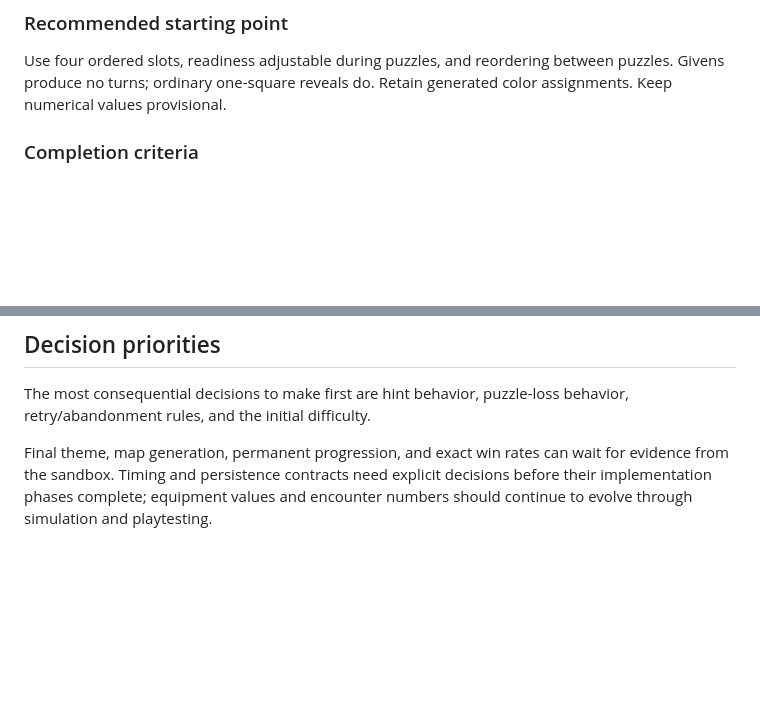
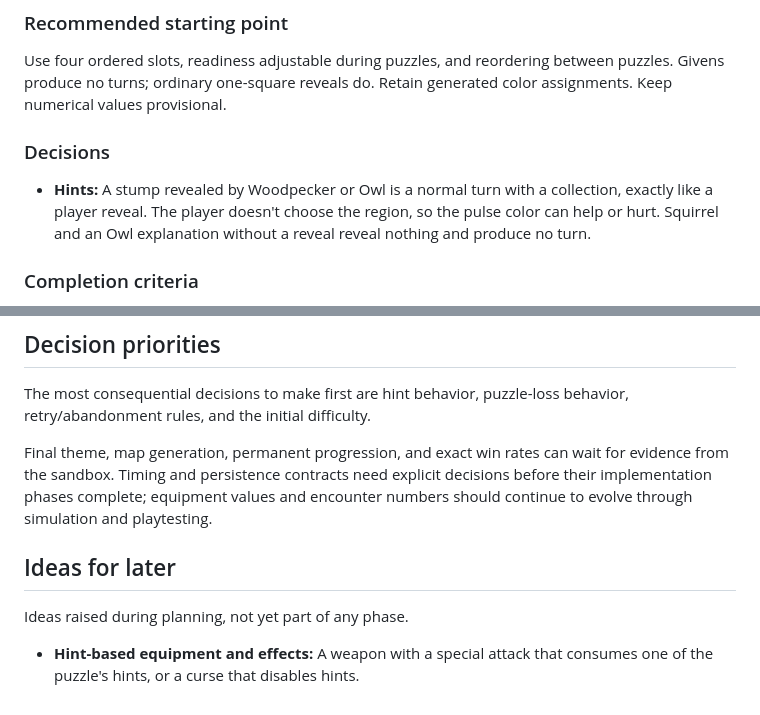
Before and after one commit to weevilgenius/stumped-game, a Markdown page: docs/adventure-mode-plan.md, 2 parts joined by grey strips. Rendered like a GitHub page; blank space fills up the shorter version.

Commit message:
Record adventure mode hint decision and start ideas list
Co-authored-by: Claude <noreply@anthropic.com>
Co-Authored-By: Claude Opus 5.5 <noreply@anthropic.com>
Claude-Session: https://claude.ai/code/session_01SGfak5t6yp27W6VEth9DqC

```diff
--- a/docs/adventure-mode-plan.md
+++ b/docs/adventure-mode-plan.md
@@ -28,6 +28,10 @@ Write down the rules needed for the first prototype, distinguishing firm contrac
 ### Recommended starting point
 
 Use four ordered slots, readiness adjustable during puzzles, and reordering between puzzles. Givens produce no turns; ordinary one-square reveals do. Retain generated color assignments. Keep numerical values provisional.
+
+### Decisions
+
+- **Hints:** A stump revealed by Woodpecker or Owl is a normal turn with a collection, exactly like a player reveal. The player doesn't choose the region, so the pulse color can help or hurt. Squirrel and an Owl explanation without a reveal reveal nothing and produce no turn.
 
 ### Completion criteria
 
@@ -192,3 +196,9 @@ Apply versioning and changelog updates as required by `AGENTS.md`.
 The most consequential decisions to make first are hint behavior, puzzle-loss behavior, retry/abandonment rules, and the initial difficulty.
 
 Final theme, map generation, permanent progression, and exact win rates can wait for evidence from the sandbox. Timing and persistence contracts need explicit decisions before their implementation phases complete; equipment values and encounter numbers should continue to evolve through simulation and playtesting.
+
+## Ideas for later
+
+Ideas raised during planning, not yet part of any phase.
+
+- **Hint-based equipment and effects:** A weapon with a special attack that consumes one of the puzzle's hints, or a curse that disables hints.
```
